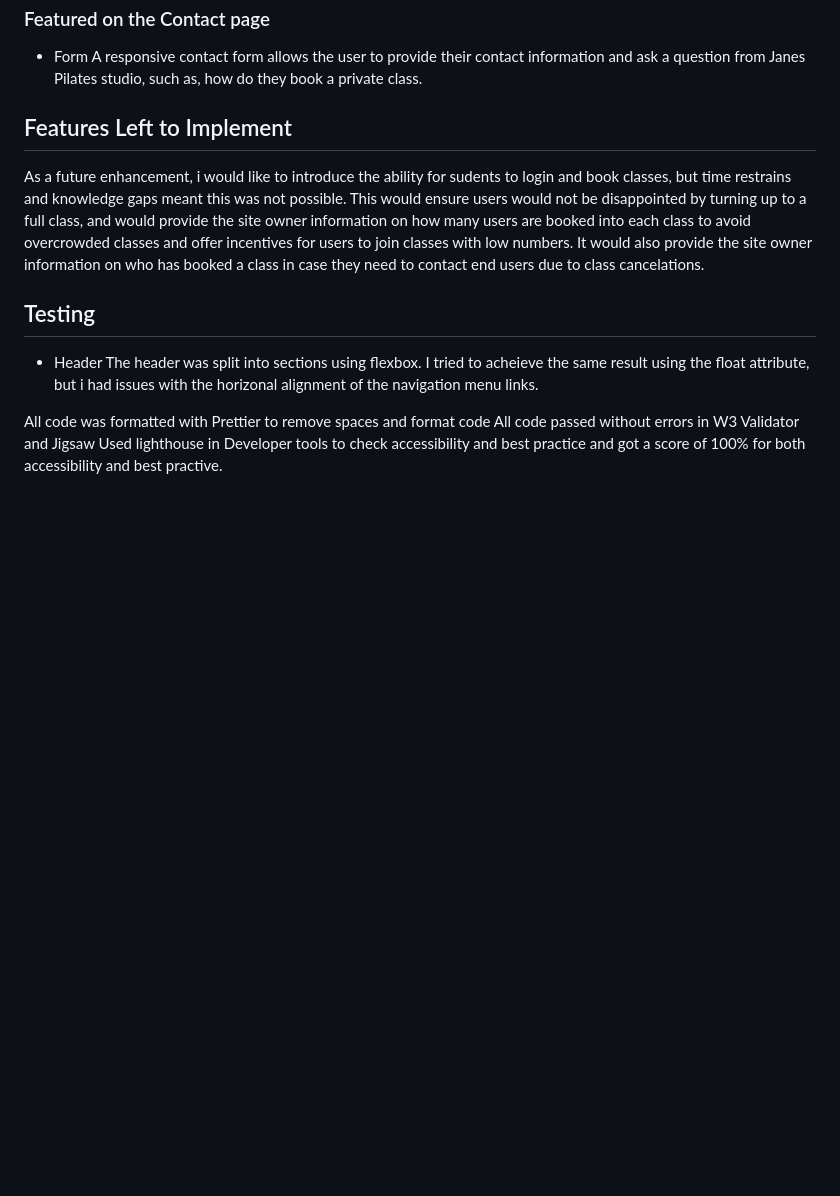
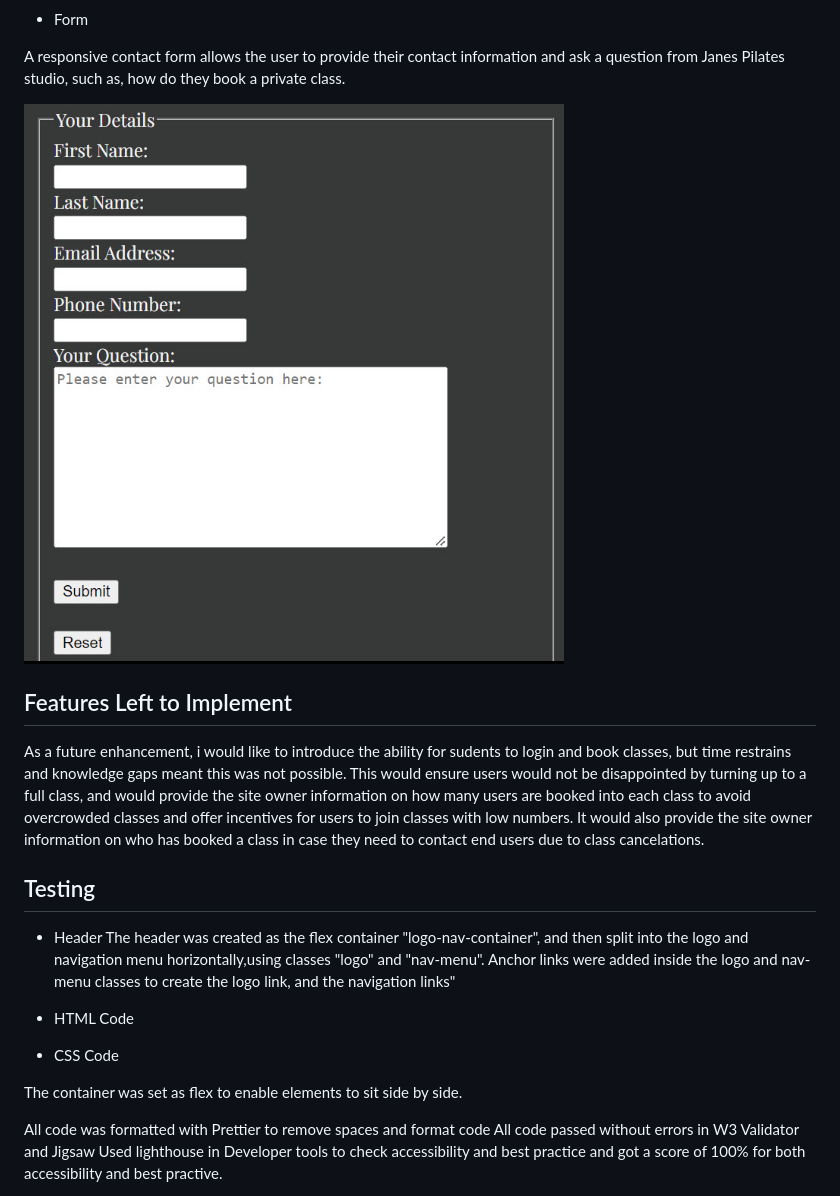
Before and after one commit to JillKerrB/Pilates, a Markdown page: README.md, the part around the change printed below. GitHub-like rendering; pictures changed too: assets/images/form.jpg (added); blank space fills up the shorter version.

```diff
--- a/README.md
+++ b/README.md
@@ -70,4 +82,6 @@ The timetable page provides the user with a table view of the classes and times
 A  responsive contact form allows the user to provide their contact information and ask a question from Janes Pilates studio, such as, how do they book a private class.
+
+![Alt text](assets/images/form.jpg)
 
 
 ## Features Left to Implement
@@ -76,7 +90,39 @@ As a future enhancement, i would like to introduce the ability for sudents to lo
 ## Testing
 
 * Header
-The header was split into sections using flexbox. I tried to acheieve the same result using the float attribute, but i had issues with the horizonal alignment of the navigation menu links.
+The header was created as the flex container "logo-nav-container", and then split into the logo and navigation menu horizontally,using classes "logo" and "nav-menu". Anchor links were added inside the logo and nav-menu classes to create the logo link, and the navigation links"
+
+- HTML Code
+
+  <!--<header>
+      <div class="logo-nav-container">
+        <div class="logo">
+          <a href="index.html">
+            <h1>Jane's Pilates Studio</h1>
+          </a>
+        </div>
+
+        <div class="nav-menu">
+          <nav>
+            <ul>
+              <li><a href="/index.html" class="active-link">Home</a></li>
+              <li><a href="/timetable.html">Class Timetable</a></li>
+              <li><a href="/contact.html">Contact</a></li>
+            </ul>
+          </nav>
+        </div>
+      </div>
+    </header>-->
+
+- CSS Code
+
+The container was set as flex to enable elements to sit side by side.
+
+<!--.logo-nav-container {
+  display: flex;
+  width: 100%;
+}-->
+
 
 All code was formatted with Prettier to remove spaces and format code
 All code passed without errors in W3 Validator and Jigsaw
```
Also changed, not shown: other parts of README.md (+12 -0 lines), assets/images/ab-laptop-view.jpg (added), assets/images/ab-mobile-view.jpg (added), assets/images/table.jpg (added), 2 other files.
